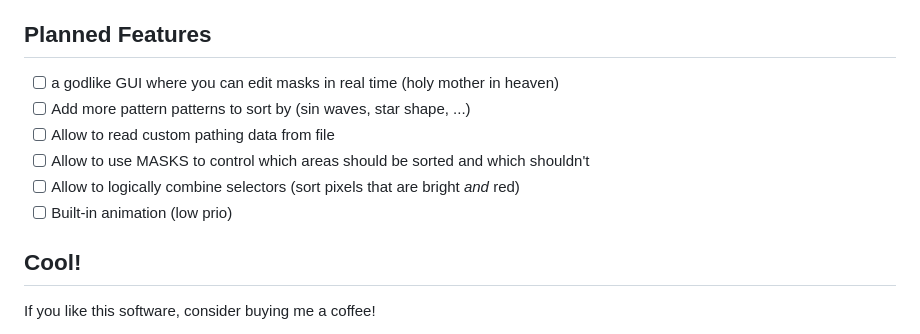
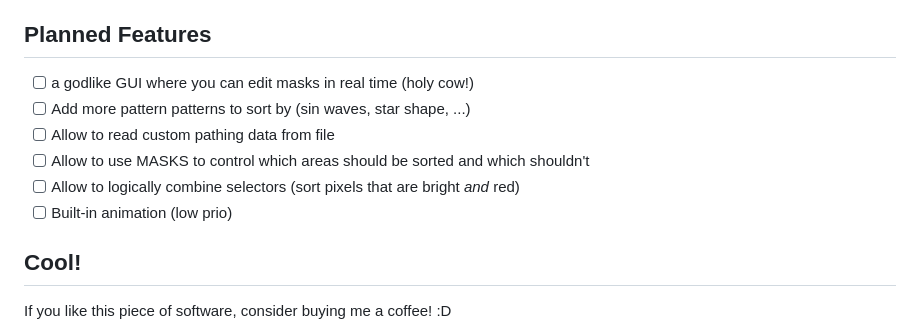
Before and after one commit to Lxtharia/pixelsortery, a Markdown page: README.md, the part around the change printed below. GitHub-like rendering.

```diff
--- a/README.md
+++ b/README.md
@@ -96,7 +105,7 @@ it will get better hopefully, maybe, eventually
 
 ## Planned Features
 
-- [ ] a godlike GUI where you can edit masks in real time (holy mother in heaven)
+- [ ] a godlike GUI where you can edit masks in real time (holy cow!)
 - [ ] Add more pattern patterns to sort by (sin waves, star shape, ...)
 - [ ] Allow to read custom pathing data from file
 - [ ] Allow to use MASKS to control which areas should be sorted and which shouldn't
@@ -105,5 +114,5 @@ it will get better hopefully, maybe, eventually
 
 ## Cool!
 
-If you like this software, consider buying me a coffee!
+If you like this piece of software, consider buying me a coffee! :D
 
```
Also changed, not shown: other parts of README.md (+36 -27 lines).
